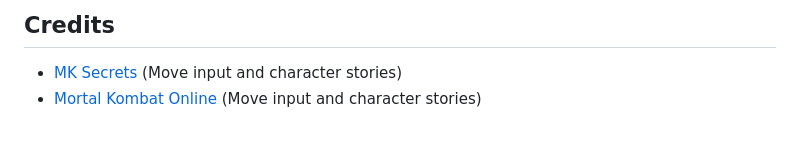
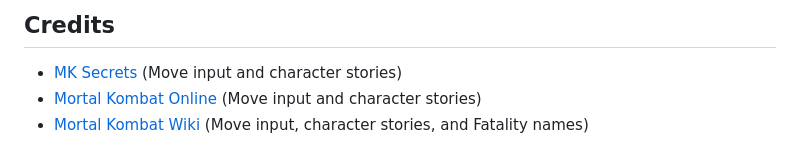
Before and after one commit to OutOfIdeasException/mk-strategy-guide, a Markdown page: README.md, the part around the change. GitHub-like rendering.

```diff
--- a/README.md
+++ b/README.md
@@ -28,4 +28,5 @@ I will break down each process into "Issues" on GitHub.
 
 ## Credits
 - [MK Secrets](https://www.mksecrets.net/) (Move input and character stories)
-- [Mortal Kombat Online](https://www.mortalkombatonline.com//) (Move input and character stories)
+- [Mortal Kombat Online](https://www.mortalkombatonline.com/) (Move input and character stories)
+- [Mortal Kombat Wiki](https://mortalkombat.fandom.com/wiki/Mortal_Kombat_Wiki) (Move input, character stories, and Fatality names)
```
